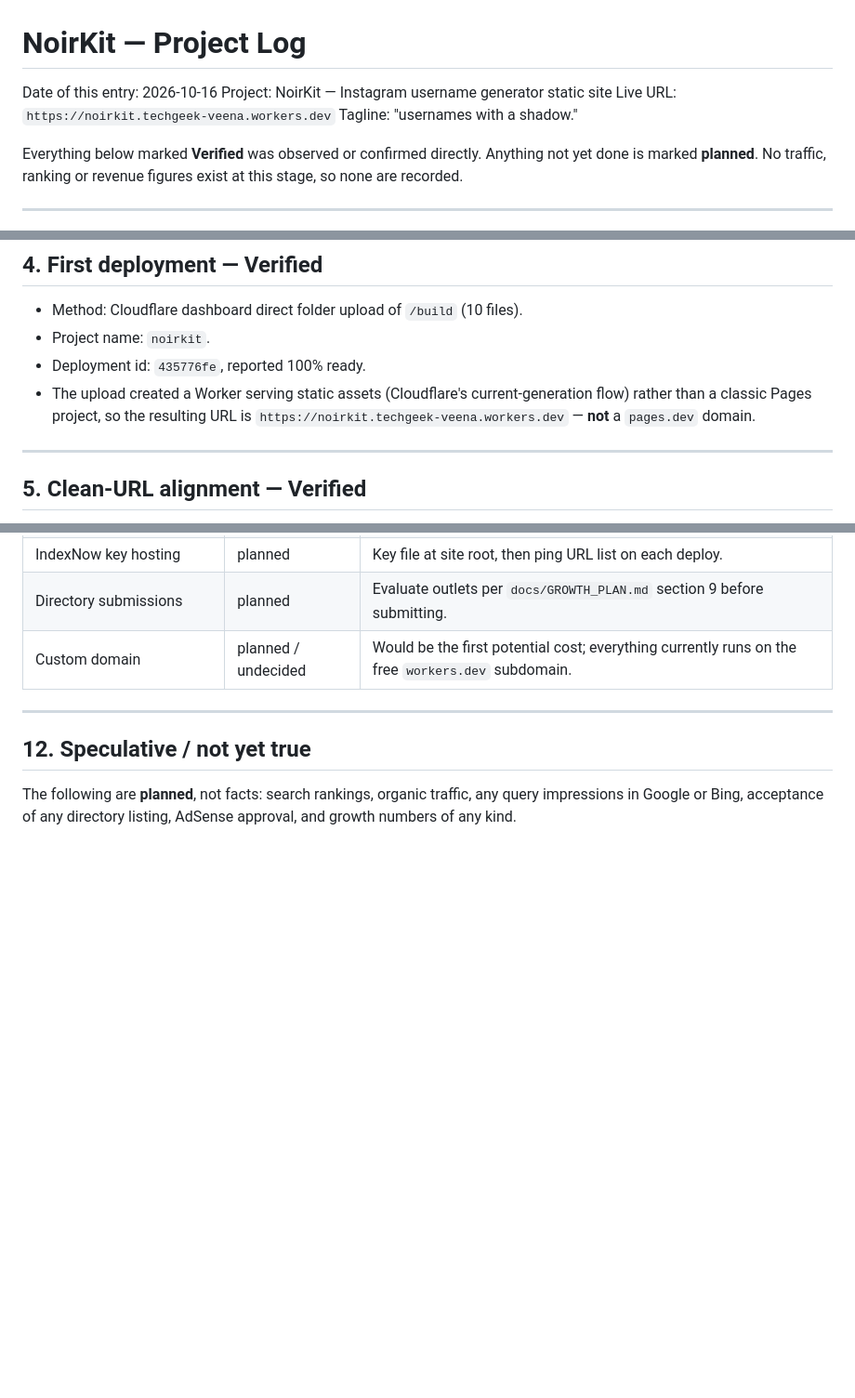
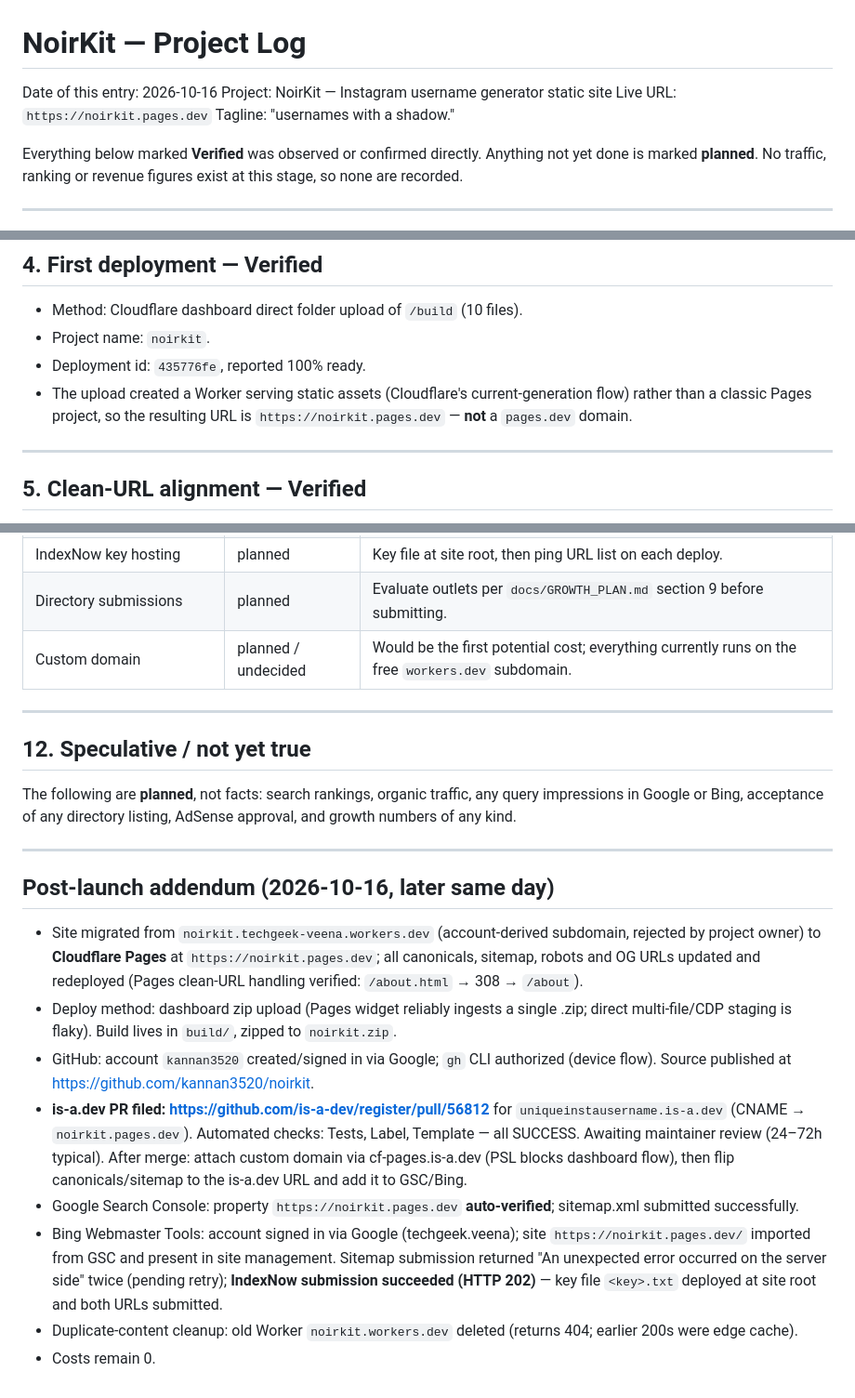
Before and after one commit to kannan3520/noirkit, a Markdown page: docs/PROJECT_LOG.md, 3 parts joined by grey strips. Shown at 93% size. Drawn GitHub-style; blank space fills up the shorter version.

Commit message:
Docs: post-launch addendum, domain swap to pages.dev

```diff
--- a/docs/PROJECT_LOG.md
+++ b/docs/PROJECT_LOG.md
@@ -2,7 +2,7 @@
 
 Date of this entry: 2026-10-16
 Project: NoirKit — Instagram username generator static site
-Live URL: `https://noirkit.techgeek-veena.workers.dev`
+Live URL: `https://noirkit.pages.dev`
 Tagline: "usernames with a shadow."
 
 Everything below marked **Verified** was observed or confirmed directly. Anything
@@ -58,7 +58,7 @@ other).
 - Deployment id: `435776fe`, reported 100% ready.
 - The upload created a Worker serving static assets (Cloudflare's current-generation
   flow) rather than a classic Pages project, so the resulting URL is
-  `https://noirkit.techgeek-veena.workers.dev` — **not** a `pages.dev` domain.
+  `https://noirkit.pages.dev` — **not** a `pages.dev` domain.
 
 ---
 
@@ -146,3 +146,16 @@ listings.)
 The following are **planned**, not facts: search rankings, organic traffic, any
 query impressions in Google or Bing, acceptance of any directory listing, AdSense
 approval, and growth numbers of any kind.
+
+---
+
+## Post-launch addendum (2026-10-16, later same day)
+
+- Site migrated from `noirkit.techgeek-veena.workers.dev` (account-derived subdomain, rejected by project owner) to **Cloudflare Pages** at `https://noirkit.pages.dev`; all canonicals, sitemap, robots and OG URLs updated and redeployed (Pages clean-URL handling verified: `/about.html` → 308 → `/about`).
+- Deploy method: dashboard zip upload (Pages widget reliably ingests a single .zip; direct multi-file/CDP staging is flaky). Build lives in `build/`, zipped to `noirkit.zip`.
+- GitHub: account `kannan3520` created/signed in via Google; `gh` CLI authorized (device flow). Source published at https://github.com/kannan3520/noirkit.
+- **is-a.dev PR filed: https://github.com/is-a-dev/register/pull/56812** for `uniqueinstausername.is-a.dev` (CNAME → `noirkit.pages.dev`). Automated checks: Tests, Label, Template — all SUCCESS. Awaiting maintainer review (24–72h typical). After merge: attach custom domain via cf-pages.is-a.dev (PSL blocks dashboard flow), then flip canonicals/sitemap to the is-a.dev URL and add it to GSC/Bing.
+- Google Search Console: property `https://noirkit.pages.dev` **auto-verified**; sitemap.xml submitted successfully.
+- Bing Webmaster Tools: account signed in via Google (techgeek.veena); site `https://noirkit.pages.dev/` imported from GSC and present in site management. Sitemap submission returned "An unexpected error occurred on the server side" twice (pending retry); **IndexNow submission succeeded (HTTP 202)** — key file `<key>.txt` deployed at site root and both URLs submitted.
+- Duplicate-content cleanup: old Worker `noirkit.workers.dev` deleted (returns 404; earlier 200s were edge cache).
+- Costs remain 0.
```
Also changed, not shown: docs/GROWTH_PLAN.md (+2 -2 lines), docs/SEO_NOTES.md (+1 -1 lines).
